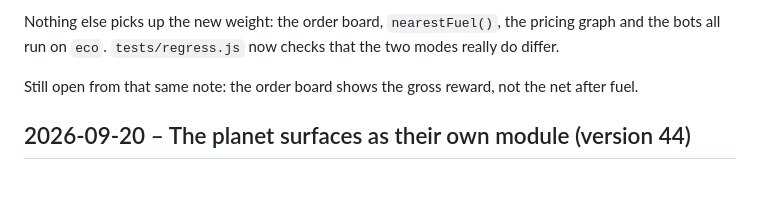
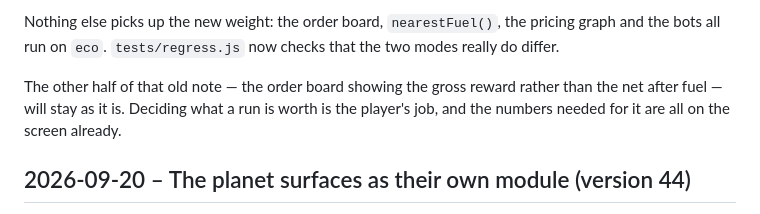
Before and after one commit to scuzzar/TransferOrbit, a Markdown page: CHANGELOG.md, the part around the change. GitHub-like rendering; blank space fills up the shorter version.

Commit message:
Order board keeps showing the gross reward - decided, not open

```diff
--- a/CHANGELOG.md
+++ b/CHANGELOG.md
@@ -39,7 +39,9 @@ exactly why it should be the player's.
 Nothing else picks up the new weight: the order board, `nearestFuel()`, the pricing graph and the
 bots all run on `eco`. `tests/regress.js` now checks that the two modes really do differ.
 
-Still open from that same note: the order board shows the gross reward, not the net after fuel.
+The other half of that old note — the order board showing the gross reward rather than the net
+after fuel — will stay as it is. Deciding what a run is worth is the player's job, and the
+numbers needed for it are all on the screen already.
 
 ## 2026-09-20 – The planet surfaces as their own module (version 44)
 
```
